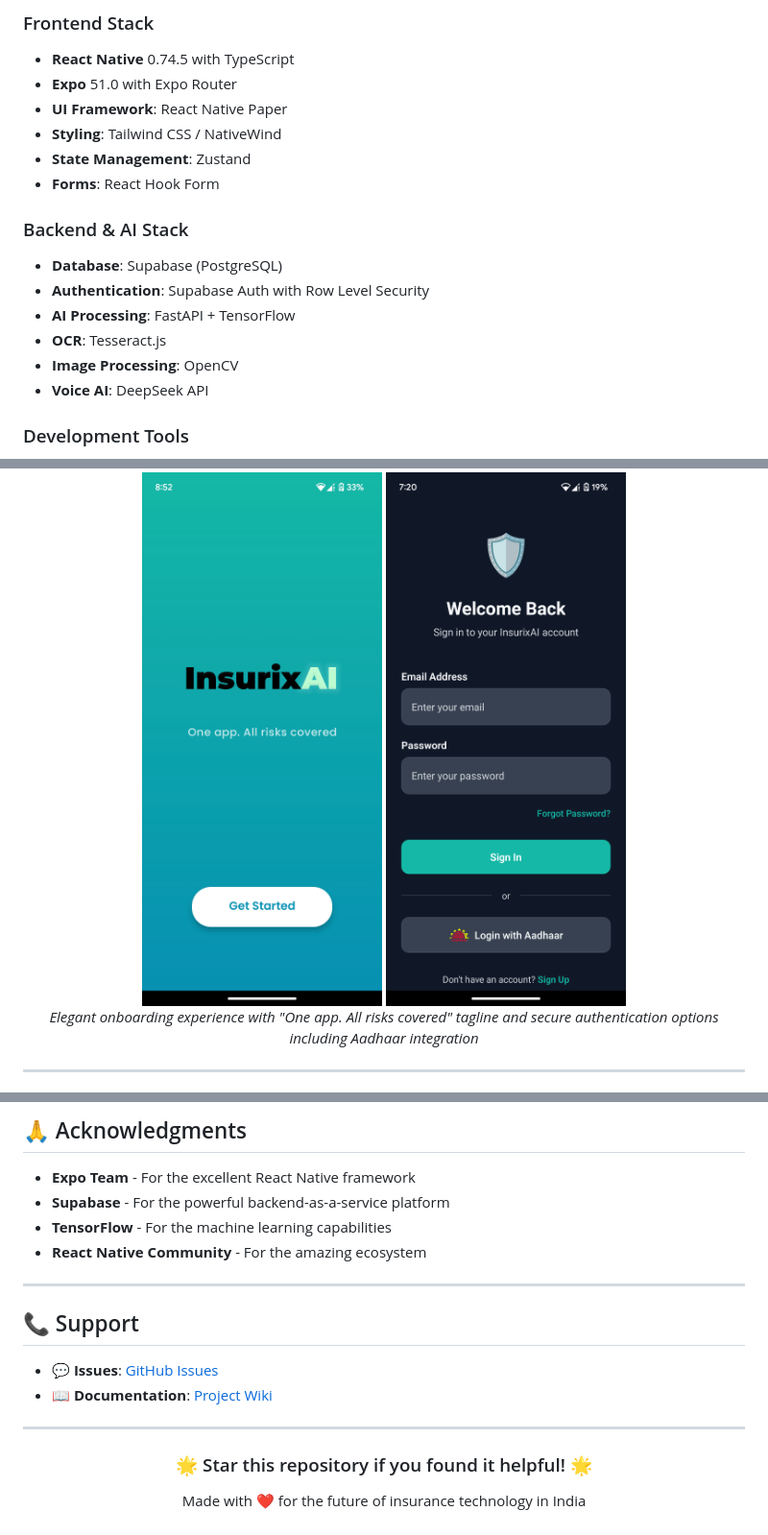
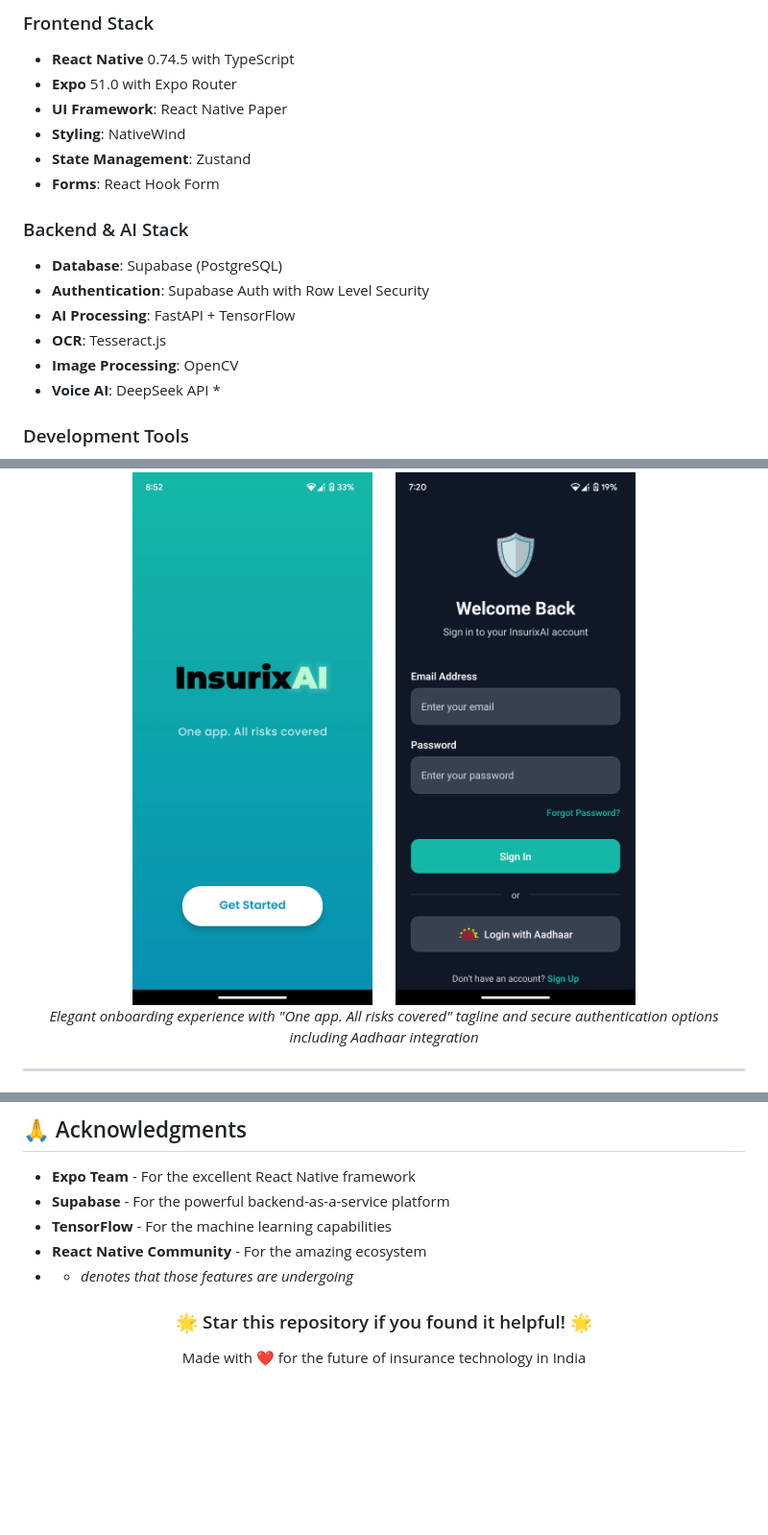
Before and after one commit to supratikkarmakr/InsurixAI, a Markdown page: README.md, 3 parts joined by grey strips. Shown at 96% size. GitHub-like rendering; blank space fills up the shorter version.

```diff
--- a/README.md
+++ b/README.md
@@ -250,7 +250,7 @@ Content-Type: application/json
 - **React Native** 0.74.5 with TypeScript
 - **Expo** 51.0 with Expo Router
 - **UI Framework**: React Native Paper
-- **Styling**: Tailwind CSS / NativeWind
+- **Styling**: NativeWind
 - **State Management**: Zustand
 - **Forms**: React Hook Form
 
@@ -260,7 +260,7 @@ Content-Type: application/json
 - **AI Processing**: FastAPI + TensorFlow
 - **OCR**: Tesseract.js
 - **Image Processing**: OpenCV
-- **Voice AI**: DeepSeek API
+- **Voice AI**: DeepSeek API *
 
 ### Development Tools
 - **Navigation**: Expo Router (file-based)
@@ -465,6 +465,7 @@ npm start
 
 ### 🎨 Splash Screen & Authentication
 <img src="assets/images/Screenshot_20250530-205251.png" width="250" alt="InsurixAI Splash Screen">
+&nbsp;&nbsp;&nbsp;&nbsp;
 <img src="assets/images/Screenshot_20250530-192025.png" width="250" alt="Login Screen">
 
 *Elegant onboarding experience with "One app. All risks covered" tagline and secure authentication options including Aadhaar integration*
@@ -688,15 +691,7 @@ We welcome contributions! Please follow these steps:
 - **Supabase** - For the powerful backend-as-a-service platform
 - **TensorFlow** - For the machine learning capabilities
 - **React Native Community** - For the amazing ecosystem
-
----
-
-## 📞 Support
-
-- 💬 **Issues**: [GitHub Issues](https://github.com/supratikkarmakr/InsurixAI/issues)
-- 📖 **Documentation**: [Project Wiki](https://github.com/supratikkarmakr/InsurixAI/wiki)
-
----
+- *  *denotes that those features are undergoing*
 
 <div align="center">
   <h3>🌟 Star this repository if you found it helpful! 🌟</h3>
```
Also changed, not shown: other parts of README.md (+5 -3 lines).
